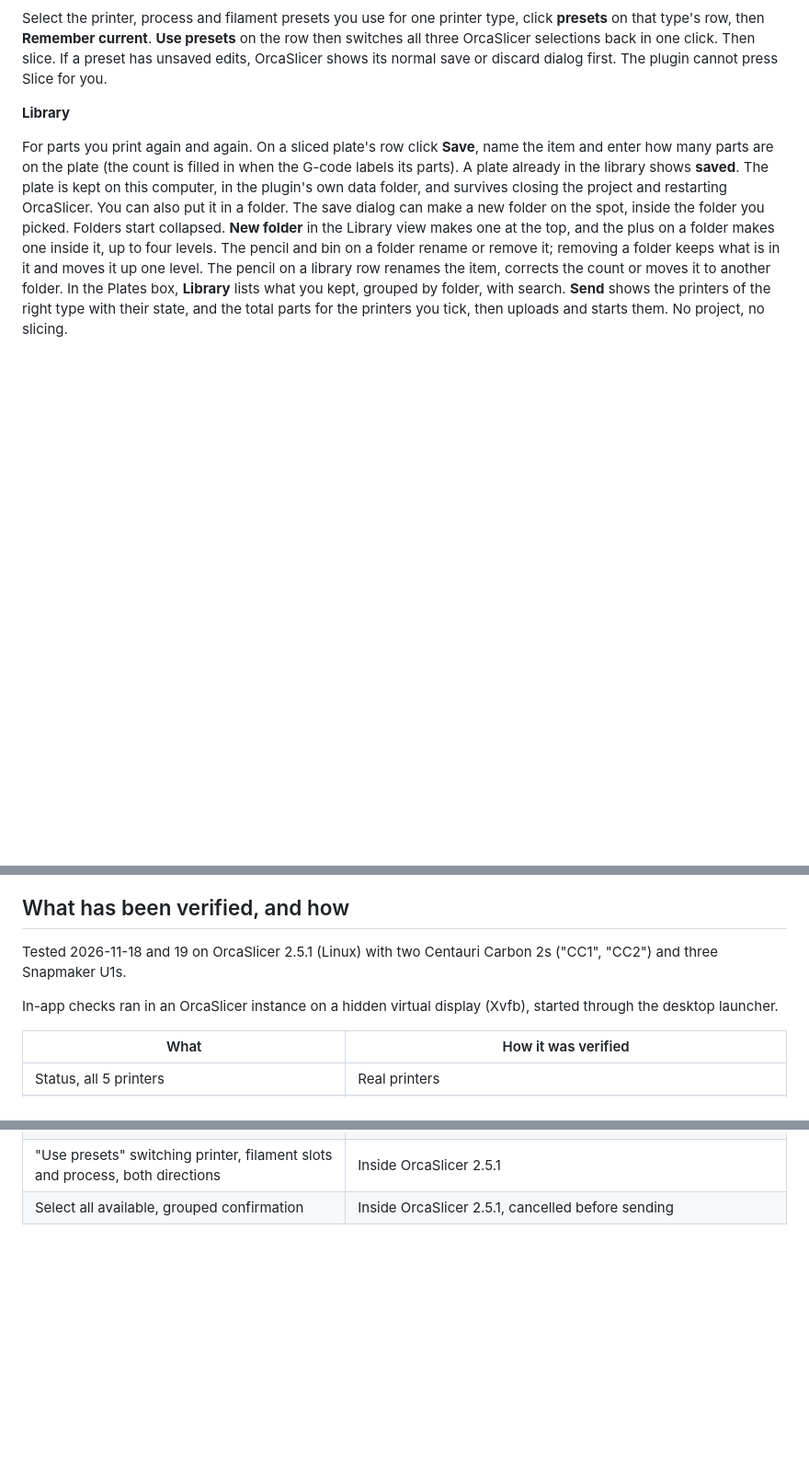
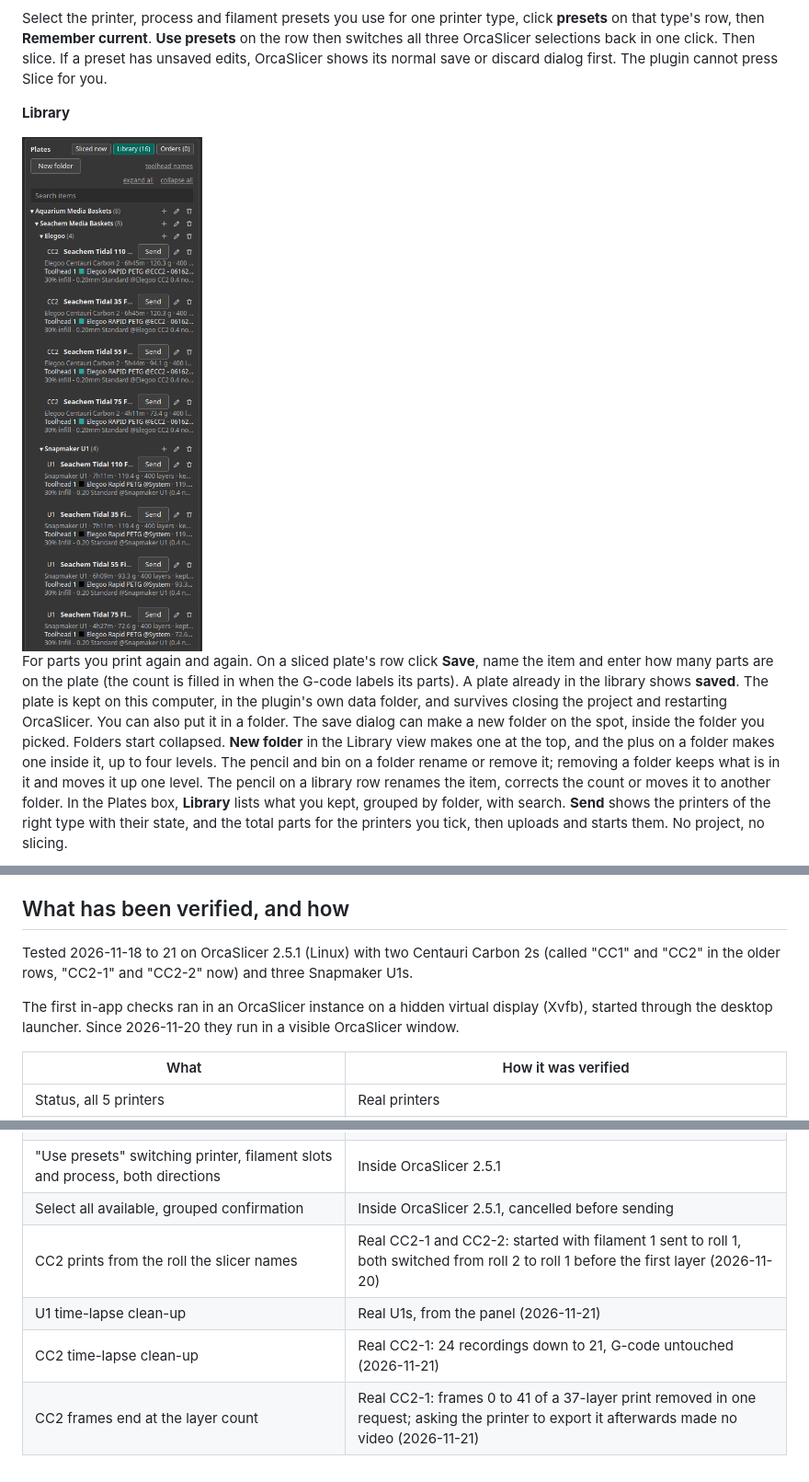
Before and after one commit to mlugo-apx/orca-farm-send, a Markdown page: README.md, 3 parts joined by grey strips. Shown at 92% size. Rendered like a GitHub page; pictures changed too: docs/library.png (added); blank space fills up the shorter version.

```diff
--- a/README.md
+++ b/README.md
@@ -50,6 +50,8 @@ If a preset has unsaved edits, OrcaSlicer shows its normal save or discard dialo
 The plugin cannot press Slice for you.
 
 **Library**
+
+<img src="docs/library.png" alt="Library view: folders of kept plates, each with its printer type, time, grams and a Send button" width="346">
 
 For parts you print again and again. On a sliced plate's row click **Save**, name the item and enter how many parts are on the plate (the count is filled in when the G-code labels its parts). A plate already in the library shows **saved**.
 The plate is kept on this computer, in the plugin's own data folder, and survives closing the project and restarting OrcaSlicer.
@@ -154,9 +162,9 @@ python3 tests/hardware_check.py --upload "U1 #2"   # 1 KB upload, list, delete.
 
 ## What has been verified, and how
 
-Tested 2026-11-18 and 19 on OrcaSlicer 2.5.1 (Linux) with two Centauri Carbon 2s ("CC1", "CC2") and three Snapmaker U1s.
+Tested 2026-11-18 to 21 on OrcaSlicer 2.5.1 (Linux) with two Centauri Carbon 2s (called "CC1" and "CC2" in the older rows, "CC2-1" and "CC2-2" now) and three Snapmaker U1s.
 
-In-app checks ran in an OrcaSlicer instance on a hidden virtual display (Xvfb), started through the desktop launcher.
+The first in-app checks ran in an OrcaSlicer instance on a hidden virtual display (Xvfb), started through the desktop launcher. Since 2026-11-20 they run in a visible OrcaSlicer window.
 
 | What | How it was verified |
 |---|---|
@@ -182,3 +190,7 @@ In-app checks ran in an OrcaSlicer instance on a hidden virtual display (Xvfb),
 | Slice for U1, switch presets, slice for CC2, both plates kept | Inside OrcaSlicer 2.5.1 |
 | "Use presets" switching printer, filament slots and process, both directions | Inside OrcaSlicer 2.5.1 |
 | Select all available, grouped confirmation | Inside OrcaSlicer 2.5.1, cancelled before sending |
+| CC2 prints from the roll the slicer names | Real CC2-1 and CC2-2: started with filament 1 sent to roll 1, both switched from roll 2 to roll 1 before the first layer (2026-11-20) |
+| U1 time-lapse clean-up | Real U1s, from the panel (2026-11-21) |
+| CC2 time-lapse clean-up | Real CC2-1: 24 recordings down to 21, G-code untouched (2026-11-21) |
+| CC2 frames end at the layer count | Real CC2-1: frames 0 to 41 of a 37-layer print removed in one request; asking the printer to export it afterwards made no video (2026-11-21) |
```
Also changed, not shown: other parts of README.md (+12 -6 lines), docs/panel.png, docs/screenshot.png, docs/videos.png (added).
